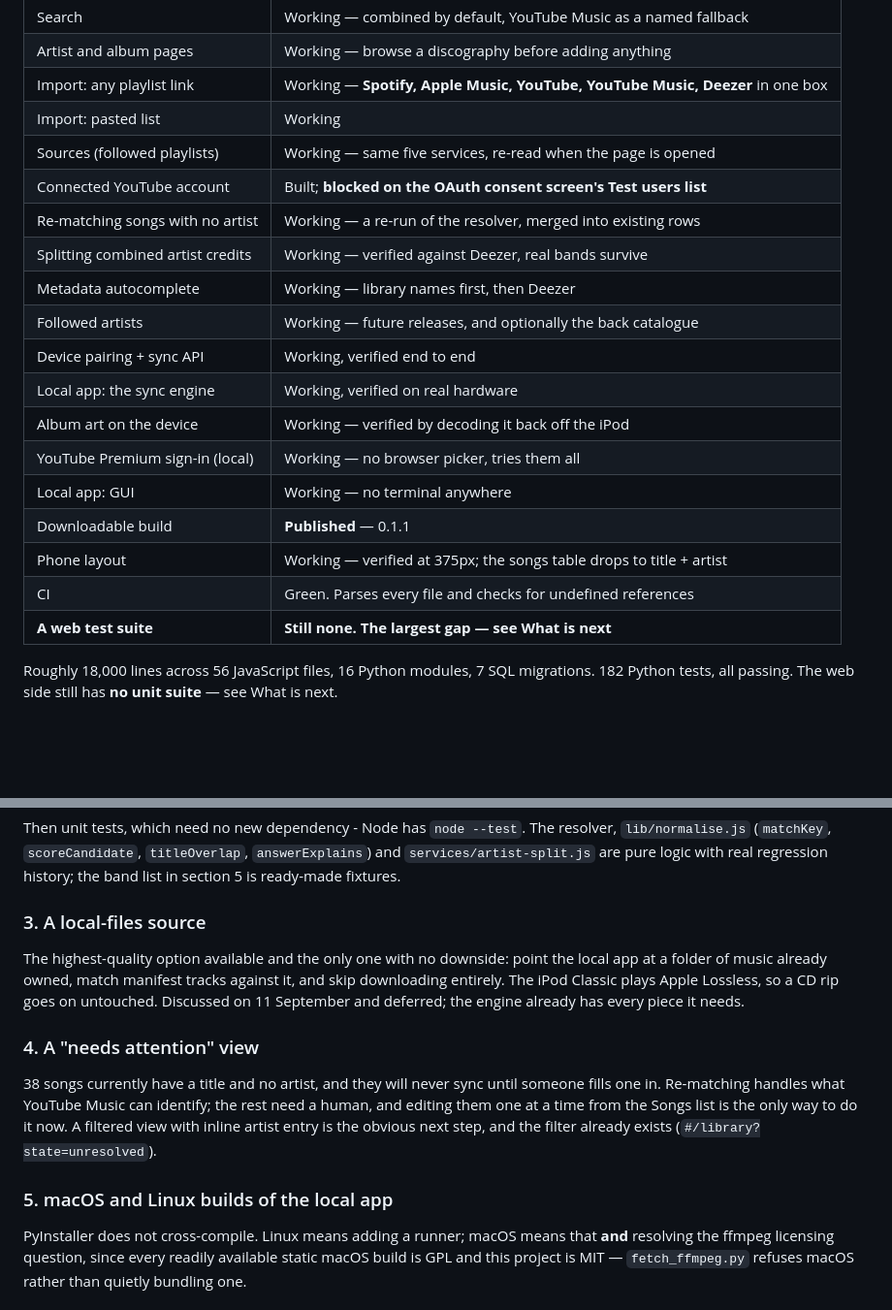
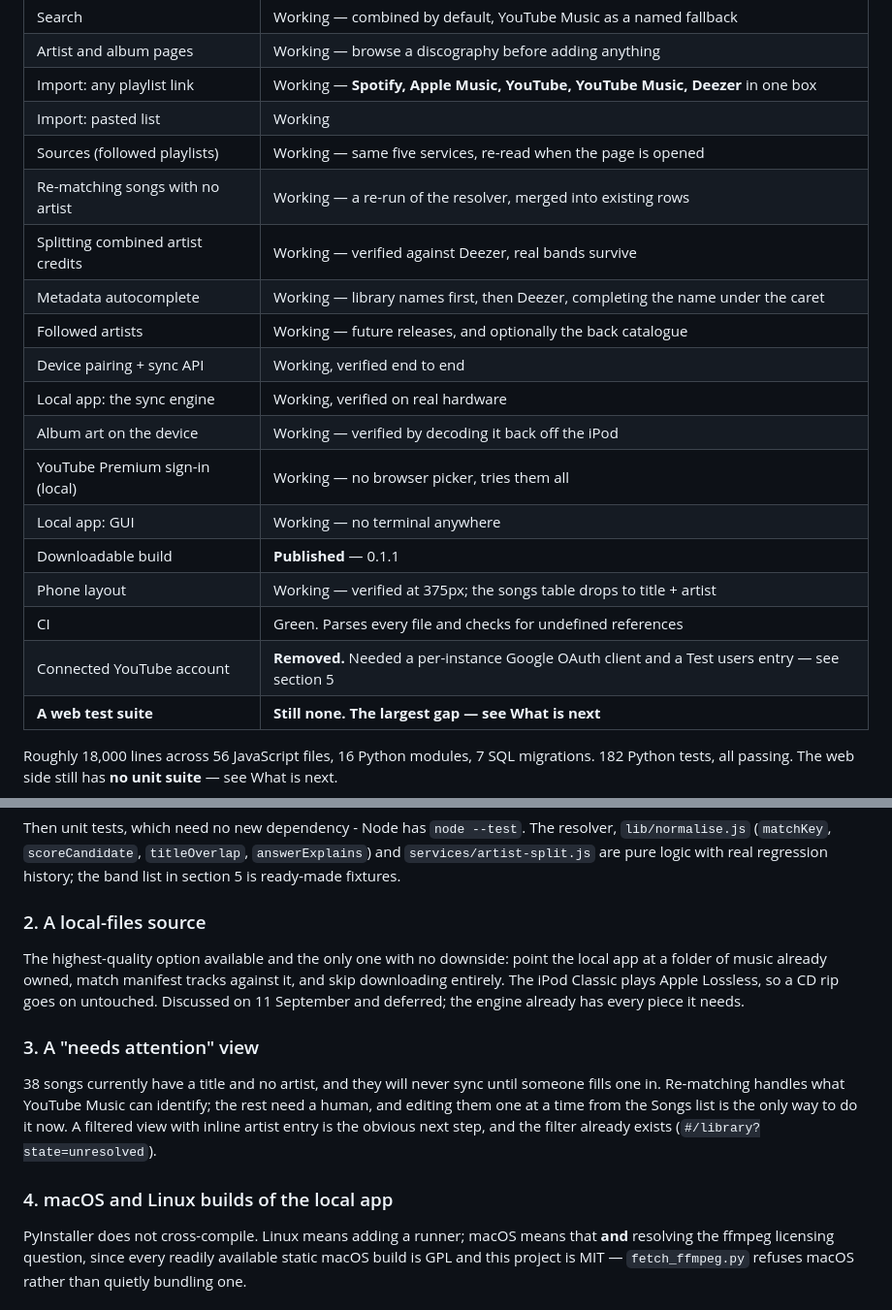
Before and after one commit to mangogithib/syncmypod, a Markdown page: HANDOVER.md, 2 parts joined by grey strips. Shown at 97% size. Drawn GitHub-style; blank space fills up the shorter version.

```diff
--- a/HANDOVER.md
+++ b/HANDOVER.md
@@ -23,10 +23,9 @@ project's state and its reasoning.
 | Import: any playlist link | Working — **Spotify, Apple Music, YouTube, YouTube Music, Deezer** in one box |
 | Import: pasted list | Working |
 | Sources (followed playlists) | Working — same five services, re-read when the page is opened |
-| Connected YouTube account | Built; **blocked on the OAuth consent screen's Test users list** |
 | Re-matching songs with no artist | Working — a re-run of the resolver, merged into existing rows |
 | Splitting combined artist credits | Working — verified against Deezer, real bands survive |
-| Metadata autocomplete | Working — library names first, then Deezer |
+| Metadata autocomplete | Working — library names first, then Deezer, completing the name under the caret |
 | Followed artists | Working — future releases, and optionally the back catalogue |
 | Device pairing + sync API | Working, verified end to end |
 | Local app: the sync engine | Working, verified on real hardware |
@@ -36,6 +35,7 @@ project's state and its reasoning.
 | Downloadable build | **Published** — 0.1.1 |
 | Phone layout | Working — verified at 375px; the songs table drops to title + artist |
 | CI | Green. Parses every file and checks for undefined references |
+| Connected YouTube account | **Removed.** Needed a per-instance Google OAuth client and a Test users entry — see section 5 |
 | **A web test suite** | **Still none. The largest gap — see What is next** |
 
 Roughly 18,000 lines across 56 JavaScript files, 16 Python modules, 7 SQL
@@ -892,7 +864,7 @@ resolver, `lib/normalise.js` (`matchKey`, `scoreCandidate`, `titleOverlap`,
 `answerExplains`) and `services/artist-split.js` are pure logic with real
 regression history; the band list in section 5 is ready-made fixtures.
 
-### 3. A local-files source
+### 2. A local-files source
 
 The highest-quality option available and the only one with no downside: point
 the local app at a folder of music already owned, match manifest tracks against
@@ -900,7 +872,7 @@ it, and skip downloading entirely. The iPod Classic plays Apple Lossless, so a
 CD rip goes on untouched. Discussed on 11 September and deferred; the engine
 already has every piece it needs.
 
-### 4. A "needs attention" view
+### 3. A "needs attention" view
 
 38 songs currently have a title and no artist, and they will never sync until
 someone fills one in. Re-matching handles what YouTube Music can identify; the
@@ -908,7 +880,7 @@ rest need a human, and editing them one at a time from the Songs list is the
 only way to do it now. A filtered view with inline artist entry is the obvious
 next step, and the filter already exists (`#/library?state=unresolved`).
 
-### 5. macOS and Linux builds of the local app
+### 4. macOS and Linux builds of the local app
 
 PyInstaller does not cross-compile. Linux means adding a runner; macOS means
 that **and** resolving the ffmpeg licensing question, since every readily
```
Also changed, not shown: other parts of HANDOVER.md (+26 -54 lines).
